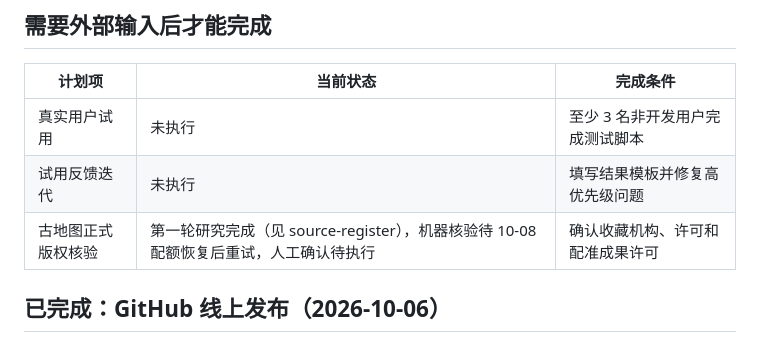
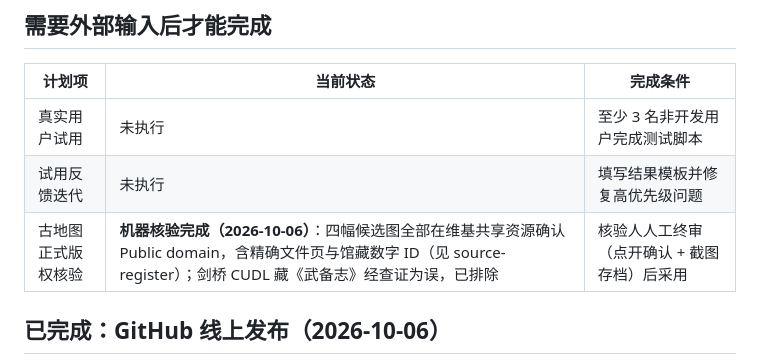
Before and after one commit to WYHCIPUC/yuji, a Markdown page: docs/completion-audit.md, the part around the change. Drawn GitHub-style.

Commit message:
Verify public domain sources for all four historical maps

```diff
--- a/docs/completion-audit.md
+++ b/docs/completion-audit.md
@@ -29,7 +29,7 @@
 |---|---|---|
 | 真实用户试用 | 未执行 | 至少 3 名非开发用户完成测试脚本 |
 | 试用反馈迭代 | 未执行 | 填写结果模板并修复高优先级问题 |
-| 古地图正式版权核验 | 第一轮研究完成（见 source-register），机器核验待 10-08 配额恢复后重试，人工确认待执行 | 确认收藏机构、许可和配准成果许可 |
+| 古地图正式版权核验 | **机器核验完成（2026-10-06）**：四幅候选图全部在维基共享资源确认 Public domain，含精确文件页与馆藏数字 ID（见 source-register）；剑桥 CUDL 藏《武备志》经查证为误，已排除 | 核验人人工终审（点开确认 + 截图存档）后采用 |
 
 ## 已完成：GitHub 线上发布（2026-10-06）
 
```
Also changed, not shown: docs/source-register.md (+20 -19 lines).
